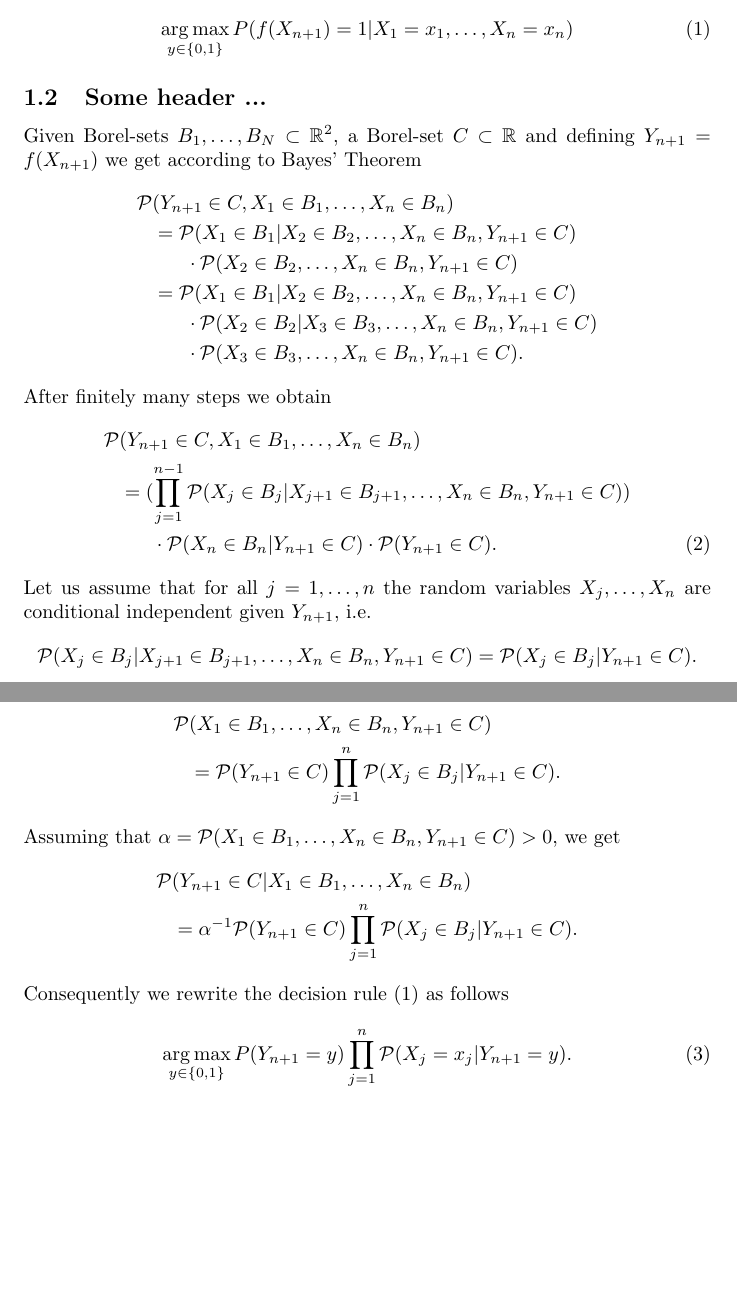
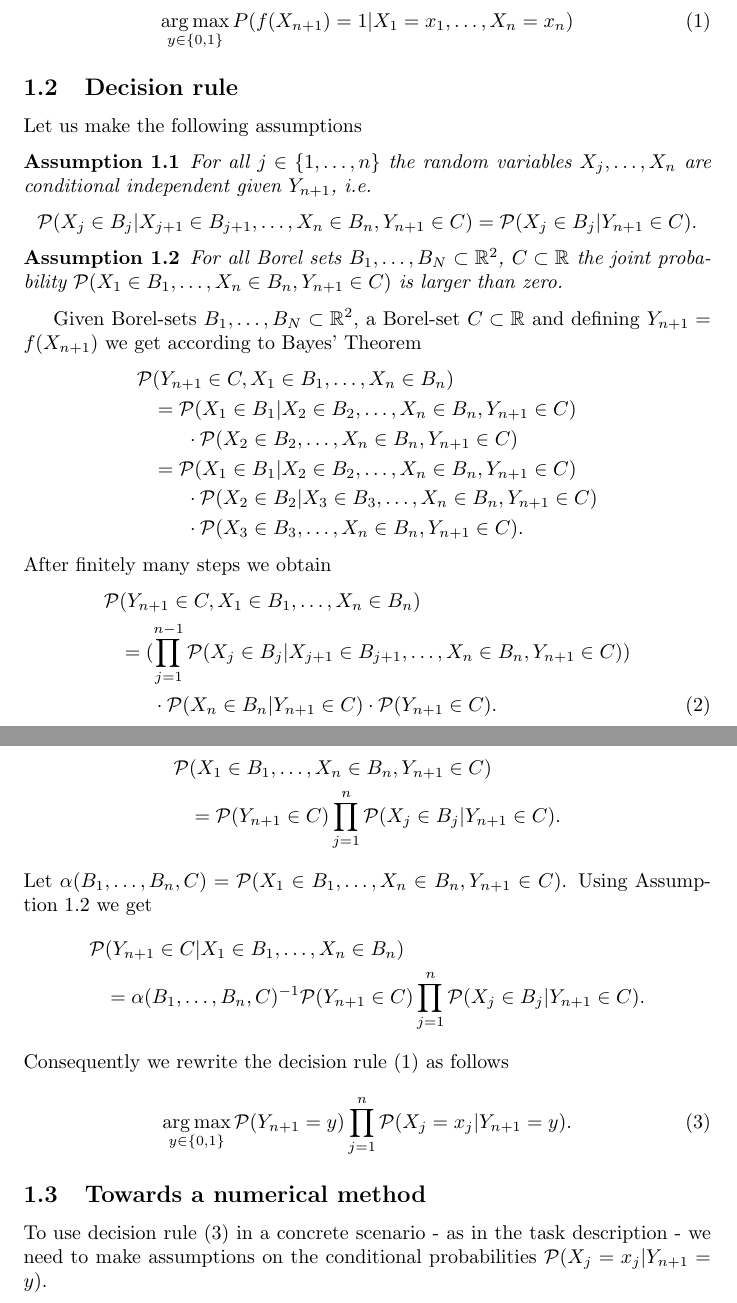
Before and after one commit to FlorianThaler/students_challenge, a LaTeX document (docs/main.tex, which reads docs/bayes_classification.tex): two parts of pages 2 and 3 of 5, joined at a grey line, cut so that both start at the same text, the shorter picture padded with empty space. Compiled offline with pdfLaTeX.

Commit message:
go on with docs

```diff
--- a/docs/bayes_classification.tex
+++ b/docs/bayes_classification.tex
@@ -19,7 +19,23 @@
 	\end{align}
 
 
-\subsection{Some header ...}
+\subsection{Decision rule}
+
+  Let us make the following assumptions
+
+  \begin{myAssmptn}\label{assmptn:cond_independence}
+    For all $j\in\{1, \ldots, n\}$ the random variables $X_{j}, \ldots, X_{n}$ are conditional independent given
+  	$Y_{n + 1}$, i.e.
+  	\begin{align*}
+	  	\mathcal{P}(X_{j}\in B_{j} | X_{j + 1}\in B_{j + 1}, \ldots, X_{n}\in B_{n}, Y_{n + 1}\in C) = \mathcal{P}(X_{j}\in B_{j} | Y_{n + 1}\in C).
+  	\end{align*}
+	\end{myAssmptn}
+
+  \begin{myAssmptn}\label{assmptn:joint_prob}
+    For all Borel sets $B_{1}, \ldots, B_{N}\subset\mathbb{R}^{2}$, $C\subset\mathbb{R}$ the joint probability
+		$\mathcal{P}(X_{1}\in B_{1}, \ldots, X_{n}\in B_{n}, Y_{n + 1}\in C)$ is larger than zero.
+	\end{myAssmptn}
+
 
 	Given Borel-sets $B_{1}, \ldots, B_{N}\subset\mathbb{R}^{2}$, a Borel-set $C\subset\mathbb{R}$ and defining $Y_{n + 1} = f(X_{n + 1})$
 	we get according to Bayes' Theorem
@@ -37,22 +53,29 @@
 			&=(\prod_{j = 1}^{n - 1}\mathcal{P}(X_{j}\in B_{j}|X_{j + 1}\in B_{j + 1}, \ldots, X_{n}\in B_{n}, Y_{n + 1}\in C)) \nonumber\\
 						& ~~~~~	\cdot\mathcal{P}(X_{n}\in B_{n}|Y_{n + 1}\in C)\cdot\mathcal{P}(Y_{n + 1}\in C).
 	\end{align}
-  Let us assume that for all $j = 1, \ldots, n$ the random variables $X_{j}, \ldots, X_{n}$ are conditional independent given
-	$Y_{n + 1}$, i.e.
-	\begin{align*}
-		\mathcal{P}(X_{j}\in B_{j} | X_{j + 1}\in B_{j + 1}, \ldots, X_{n}\in B_{n}, Y_{n + 1}\in C) = \mathcal{P}(X_{j}\in B_{j} | Y_{n + 1}\in C).
-	\end{align*}
-	Using this property equation we can rewrite equation (\ref{eq:joint_prob}) as follows
+			%  Let us assume that for all $j = 1, \ldots, n$ the random variables $X_{j}, \ldots, X_{n}$ are conditional independent given
+			%	$Y_{n + 1}$, i.e.
+			%	\begin{align*}
+			%		\mathcal{P}(X_{j}\in B_{j} | X_{j + 1}\in B_{j + 1}, \ldots, X_{n}\in B_{n}, Y_{n + 1}\in C) = \mathcal{P}(X_{j}\in B_{j} | Y_{n + 1}\in C).
+			%	\end{align*}
+	Using Assumption \ref{assmptn:cond_independence} we rewrite equation (\ref{eq:joint_prob}) as follows
 	\begin{align*}
 		\mathcal{P}&(X_{1}\in B_{1}, \ldots, X_{n}\in B_{n}, Y_{n + 1}\in C) \\
 			&= \mathcal{P}(Y_{n + 1}\in C)\prod_{j = 1}^{n}\mathcal{P}(X_{j}\in B_{j}|Y_{n + 1}\in C).
 	\end{align*}
-	Assuming that $\alpha=\mathcal{P}(X_{1}\in B_{1}, \ldots, X_{n}\in B_{n}, Y_{n + 1}\in C) > 0$, we get
+  Let $\alpha(B_{1}, \ldots, B_{n}, C)=\mathcal{P}(X_{1}\in B_{1}, \ldots, X_{n}\in B_{n}, Y_{n + 1}\in C)$. Using
+  Assumption \ref{assmptn:joint_prob} we get
 	\begin{align*}
 		\mathcal{P}&(Y_{n + 1}\in C|X_{1}\in B_{1}, \ldots, X_{n}\in B_{n}) \\
-			&= \alpha^{-1}\mathcal{P}(Y_{n + 1}\in C)\prod_{j = 1}^{n}\mathcal{P}(X_{j}\in B_{j}|Y_{n + 1}\in C).
+			&= \alpha(B_{1}, \ldots, B_{n}, C)^{-1}\mathcal{P}(Y_{n + 1}\in C)\prod_{j = 1}^{n}\mathcal{P}(X_{j}\in B_{j}|Y_{n + 1}\in C).
 	\end{align*}
   Consequently we rewrite the decision rule (\ref{eq:dec_rule}) as follows
-	\begin{align}
-		\argmax_{y\in\{0, 1\}} P(Y_{n + 1} = y) \prod_{j = 1}^{n}\mathcal{P}(X_{j}=x_{j}|Y_{n + 1}=y).
+	\begin{align}\label{eq:dec_rule_updated_I}
+		\argmax_{y\in\{0, 1\}} \mathcal{P}(Y_{n + 1} = y) \prod_{j = 1}^{n}\mathcal{P}(X_{j}=x_{j}|Y_{n + 1}=y).
 	\end{align}
+
+
+\subsection{Towards a numerical method}
+
+	To use decision rule (\ref{eq:dec_rule_updated_I}) in a concrete scenario - as in the task description - we need to make assumptions on
+  the conditional probabilities $\mathcal{P}(X_{j} = x_{j}|Y_{n + 1} = y)$.
--- a/docs/main.tex
+++ b/docs/main.tex
@@ -12,6 +12,9 @@
 \title{Solution approach and numerical results}
 \author{Florian Thaler}
 \date{Graz, 2024}
+
+% %%% define custom theorems
+\newtheorem{myAssmptn}{Assumption}[section]
 
 
 % %%% define custom commands
```
